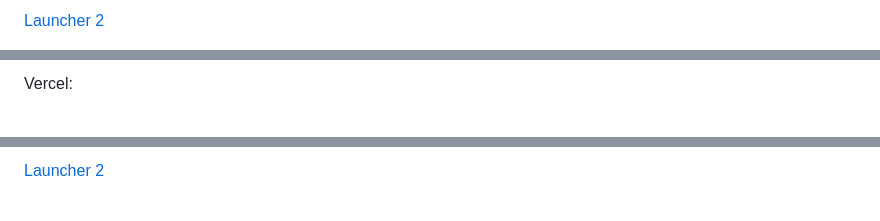
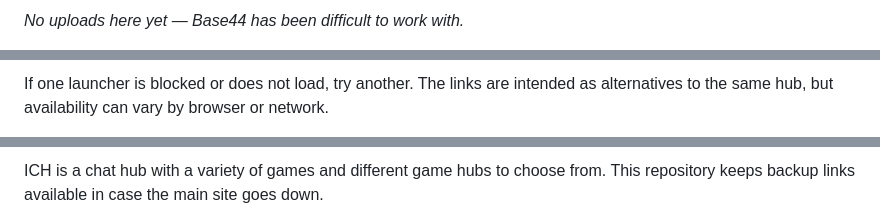
Before and after one commit to AniItsukiCoded/backups, a Markdown page: readme.md, 3 parts joined by grey strips. GitHub-like rendering.

```diff
--- a/readme.md
+++ b/readme.md
@@ -61,3 +83,3 @@ Google Sites:
 
-[Launcher 2](https://sites.google.com/view/itsukis-chat-hub-launcher/home_1)
+*No uploads here yet — Base44 has been difficult to work with.*
 
@@ -65,3 +87,3 @@ Google Sites:
 
-Vercel:
+If one launcher is blocked or does not load, try another. The links are intended as alternatives to the same hub, but availability can vary by browser or network.
 
@@ -69,3 +91,3 @@ Vercel:
 
-[Launcher 2](https://ich-launcher.vercel.app)
+ICH is a chat hub with a variety of games and different game hubs to choose from. This repository keeps backup links available in case the main site goes down.
 
```
Also changed, not shown: other parts of readme.md (+50 -50 lines).
